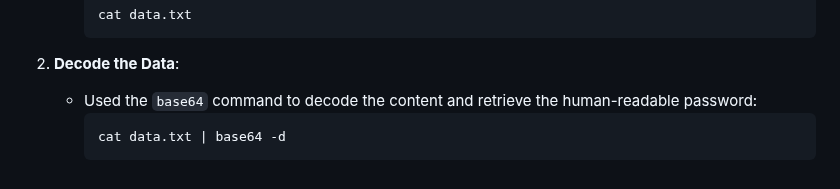
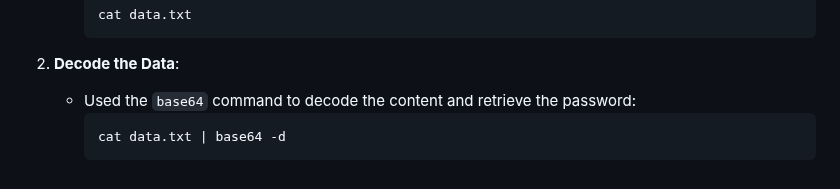
Before and after one commit to Mohammed-islam0907/learning-devops, a Markdown page: linux/projects/README.md, the part around the change. Drawn GitHub-style.

````diff
--- a/linux/projects/README.md
+++ b/linux/projects/README.md
@@ -197,7 +197,7 @@ The password for the next level is stored in the file `data.txt`, which contains
      ```
 
 2. **Decode the Data**:
-   - Used the `base64` command to decode the content and retrieve the human-readable password:
+   - Used the `base64` command to decode the content and retrieve the password:
      ```
      cat data.txt | base64 -d
      ```
````
